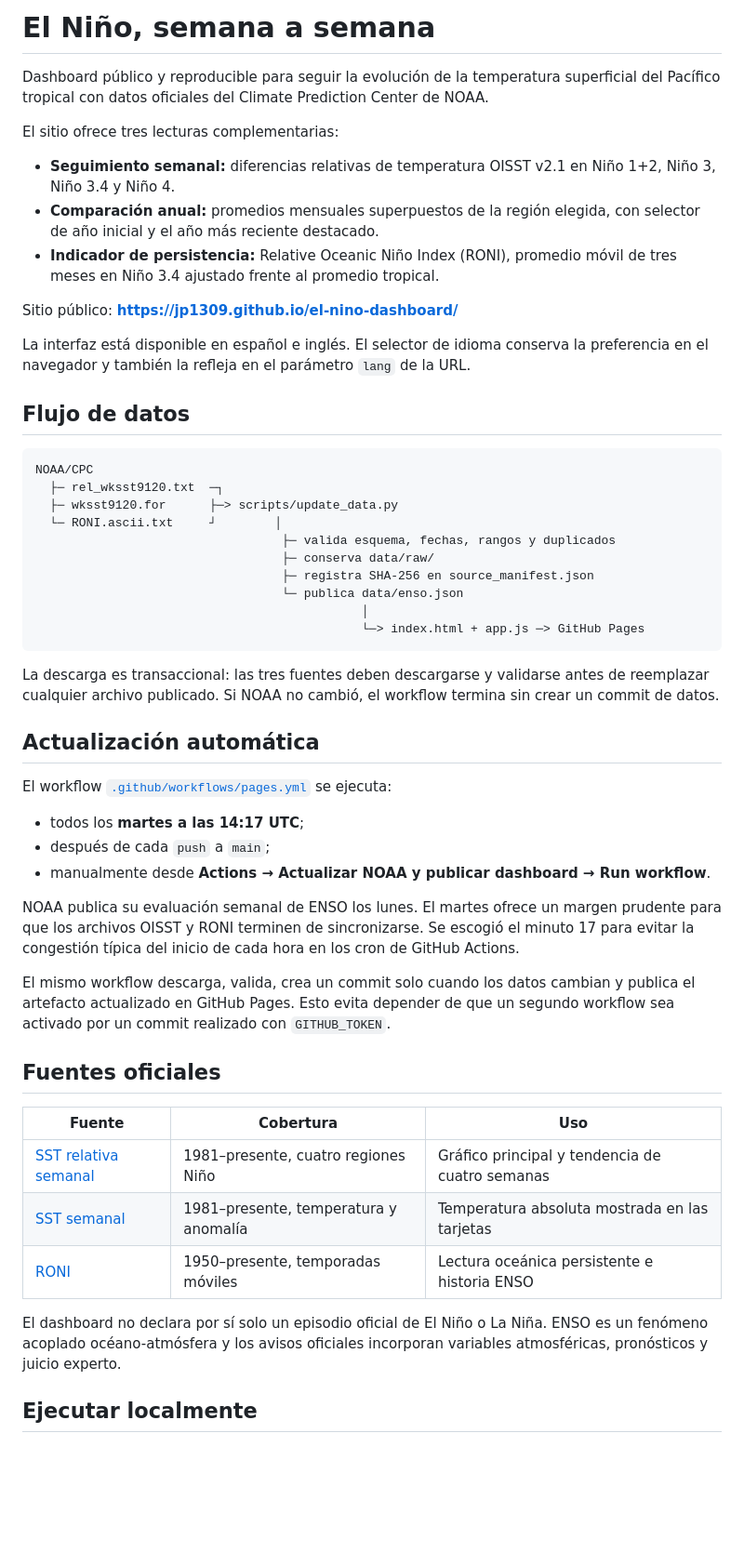
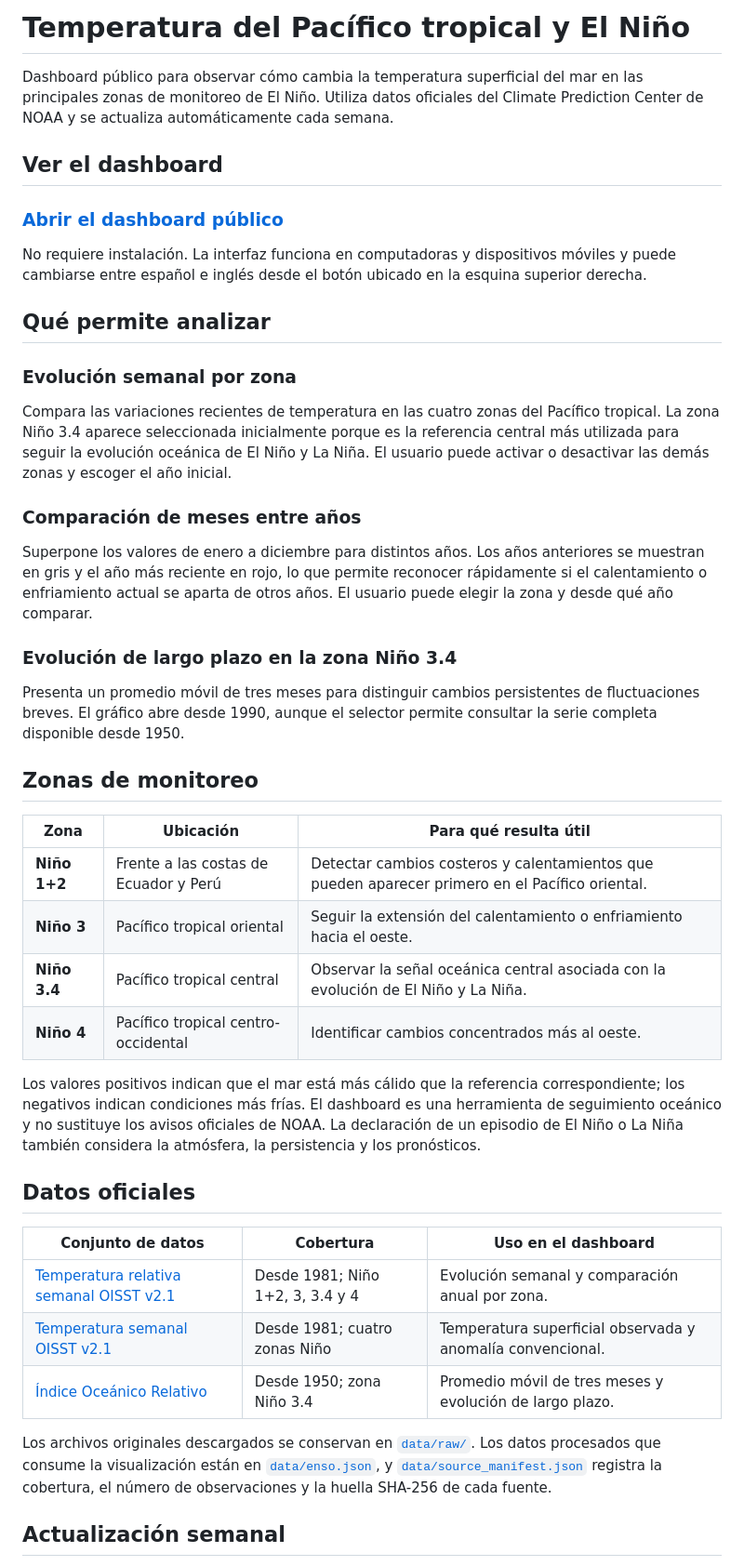
Before and after one commit to jp1309/el-nino-dashboard, a Markdown page: README.md, the part around one of its changes. Shown at 93% size. Drawn GitHub-style; blank space fills up the shorter version.

Commit message:
Mejorar la presentaci?n del proyecto

````diff
--- a/README.md
+++ b/README.md
@@ -1,55 +1,47 @@
-# El Niño, semana a semana
+# Temperatura del Pacífico tropical y El Niño
 
-Dashboard público y reproducible para seguir la evolución de la temperatura superficial del Pacífico tropical con datos oficiales del Climate Prediction Center de NOAA.
+Dashboard público para observar cómo cambia la temperatura superficial del mar en las principales zonas de monitoreo de El Niño. Utiliza datos oficiales del Climate Prediction Center de NOAA y se actualiza automáticamente cada semana.
 
-El sitio ofrece tres lecturas complementarias:
+## Ver el dashboard
 
-- **Seguimiento semanal:** diferencias relativas de temperatura OISST v2.1 en Niño 1+2, Niño 3, Niño 3.4 y Niño 4.
-- **Comparación anual:** promedios mensuales superpuestos de la región elegida, con selector de año inicial y el año más reciente destacado.
-- **Indicador de persistencia:** Relative Oceanic Niño Index (RONI), promedio móvil de tres meses en Niño 3.4 ajustado frente al promedio tropical.
+### [Abrir el dashboard público](https://jp1309.github.io/el-nino-dashboard/)
 
-Sitio público: **https://jp1309.github.io/el-nino-dashboard/**
+No requiere instalación. La interfaz funciona en computadoras y dispositivos móviles y puede cambiarse entre español e inglés desde el botón ubicado en la esquina superior derecha.
 
-La interfaz está disponible en español e inglés. El selector de idioma conserva la preferencia en el navegador y también la refleja en el parámetro `lang` de la URL.
+## Qué permite analizar
 
-## Flujo de datos
+### Evolución semanal por zona
 
-```text
-NOAA/CPC
-  ├─ rel_wksst9120.txt  ─┐
-  ├─ wksst9120.for      ├─> scripts/update_data.py
-  └─ RONI.ascii.txt     ┘        │
-                                  ├─ valida esquema, fechas, rangos y duplicados
-                                  ├─ conserva data/raw/
-                                  ├─ registra SHA-256 en source_manifest.json
-                                  └─ publica data/enso.json
-                                             │
-                                             └─> index.html + app.js ─> GitHub Pages
-```
+Compara las variaciones recientes de temperatura en las cuatro zonas del Pacífico tropical. La zona Niño 3.4 aparece seleccionada inicialmente porque es la referencia central más utilizada para seguir la evolución oceánica de El Niño y La Niña. El usuario puede activar o desactivar las demás zonas y escoger el año inicial.
 
-La descarga es transaccional: las tres fuentes deben descargarse y validarse antes de reemplazar cualquier archivo publicado. Si NOAA no cambió, el workflow termina sin crear un commit de datos.
+### Comparación de meses entre años
 
-## Actualización automática
+Superpone los valores de enero a diciembre para distintos años. Los años anteriores se muestran en gris y el año más reciente en rojo, lo que permite reconocer rápidamente si el calentamiento o enfriamiento actual se aparta de otros años. El usuario puede elegir la zona y desde qué año comparar.
 
-El workflow [`.github/workflows/pages.yml`](.github/workflows/pages.yml) se ejecuta:
+### Evolución de largo plazo en la zona Niño 3.4
 
-- todos los **martes a las 14:17 UTC**;
-- después de cada `push` a `main`;
-- manualmente desde **Actions → Actualizar NOAA y publicar dashboard → Run workflow**.
+Presenta un promedio móvil de tres meses para distinguir cambios persistentes de fluctuaciones breves. El gráfico abre desde 1990, aunque el selector permite consultar la serie completa disponible desde 1950.
 
-NOAA publica su evaluación semanal de ENSO los lunes. El martes ofrece un margen prudente para que los archivos OISST y RONI terminen de sincronizarse. Se escogió el minuto 17 para evitar la congestión típica del inicio de cada hora en los cron de GitHub Actions.
+## Zonas de monitoreo
 
-El mismo workflow descarga, valida, crea un commit solo cuando los datos cambian y publica el artefacto actualizado en GitHub Pages. Esto evita depender de que un segundo workflow sea activado por un commit realizado con `GITHUB_TOKEN`.
+| Zona | Ubicación | Para qué resulta útil |
+|---|---|---|
+| **Niño 1+2** | Frente a las costas de Ecuador y Perú | Detectar cambios costeros y calentamientos que pueden aparecer primero en el Pacífico oriental. |
+| **Niño 3** | Pacífico tropical oriental | Seguir la extensión del calentamiento o enfriamiento hacia el oeste. |
+| **Niño 3.4** | Pacífico tropical central | Observar la señal oceánica central asociada con la evolución de El Niño y La Niña. |
+| **Niño 4** | Pacífico tropical centro-occidental | Identificar cambios concentrados más al oeste. |
 
-## Fuentes oficiales
+Los valores positivos indican que el mar está más cálido que la referencia correspondiente; los negativos indican condiciones más frías. El dashboard es una herramienta de seguimiento oceánico y no sustituye los avisos oficiales de NOAA. La declaración de un episodio de El Niño o La Niña también considera la atmósfera, la persistencia y los pronósticos.
 
-| Fuente | Cobertura | Uso |
+## Datos oficiales
+
+| Conjunto de datos | Cobertura | Uso en el dashboard |
 |---|---|---|
-| [SST relativa semanal](https://www.cpc.ncep.noaa.gov/data/indices/rel_wksst9120.txt) | 1981–presente, cuatro regiones Niño | Gráfico principal y tendencia de cuatro semanas |
-| [SST semanal](https://www.cpc.ncep.noaa.gov/data/indices/wksst9120.for) | 1981–presente, temperatura y anomalía | Temperatura absoluta mostrada en las tarjetas |
-| [RONI](https://www.cpc.ncep.noaa.gov/data/indices/RONI.ascii.txt) | 1950–presente, temporadas móviles | Lectura oceánica persistente e historia ENSO |
+| [Temperatura relativa semanal OISST v2.1](https://www.cpc.ncep.noaa.gov/data/indices/rel_wksst9120.txt) | Desde 1981; Niño 1+2, 3, 3.4 y 4 | Evolución semanal y comparación anual por zona. |
+| [Temperatura semanal OISST v2.1](https://www.cpc.ncep.noaa.gov/data/indices/wksst9120.for) | Desde 1981; cuatro zonas Niño | Temperatura superficial observada y anomalía convencional. |
+| [Índice Oceánico Relativo](https://www.cpc.ncep.noaa.gov/data/indices/RONI.ascii.txt) | Desde 1950; zona Niño 3.4 | Promedio móvil de tres meses y evolución de largo plazo. |
 
-El dashboard no declara por sí solo un episodio oficial de El Niño o La Niña. ENSO es un fenómeno acoplado océano-atmósfera y los avisos oficiales incorporan variables atmosféricas, pronósticos y juicio experto.
+Los archivos originales descargados se conservan en [`data/raw/`](data/raw/). Los datos procesados que consume la visualización están en [`data/enso.json`](data/enso.json), y [`data/source_manifest.json`](data/source_manifest.json) registra la cobertura, el número de observaciones y la huella SHA-256 de cada fuente.
 
-## Ejecutar localmente
+## Actualización semanal
 
````
Also changed, not shown: other parts of README.md (+31 -32 lines).
